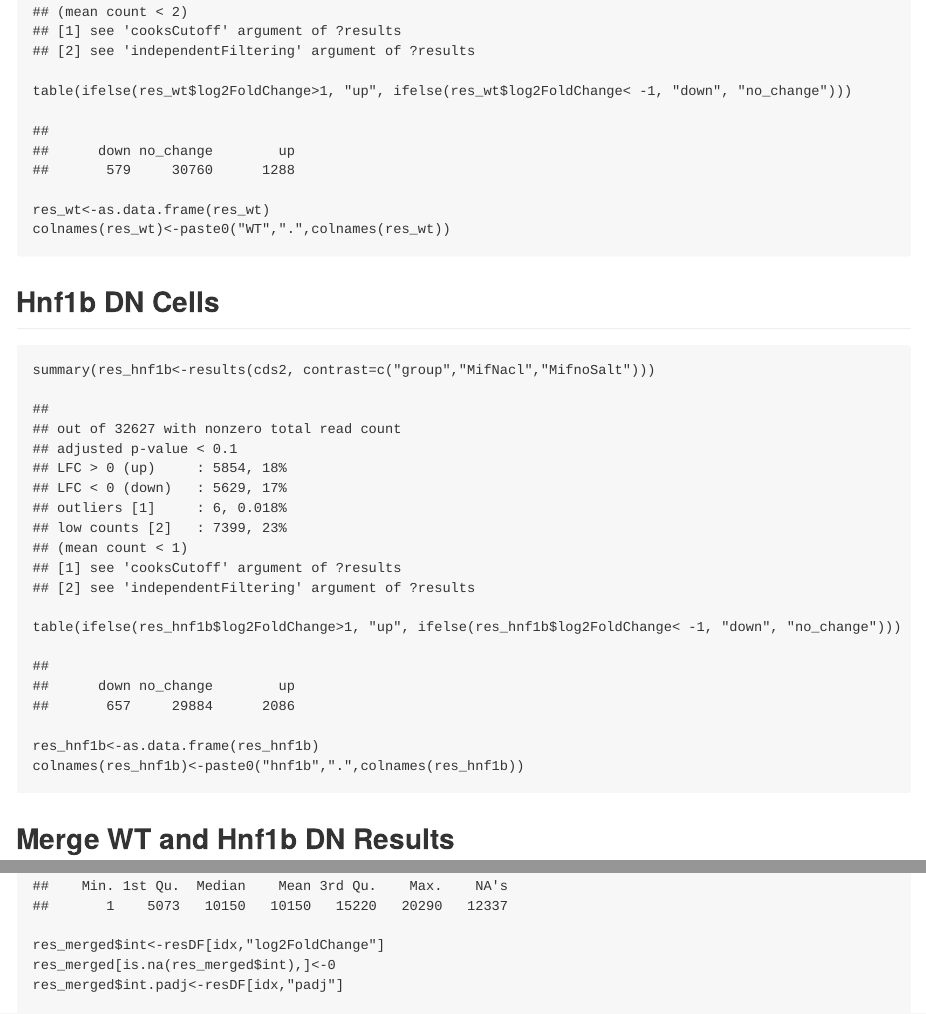
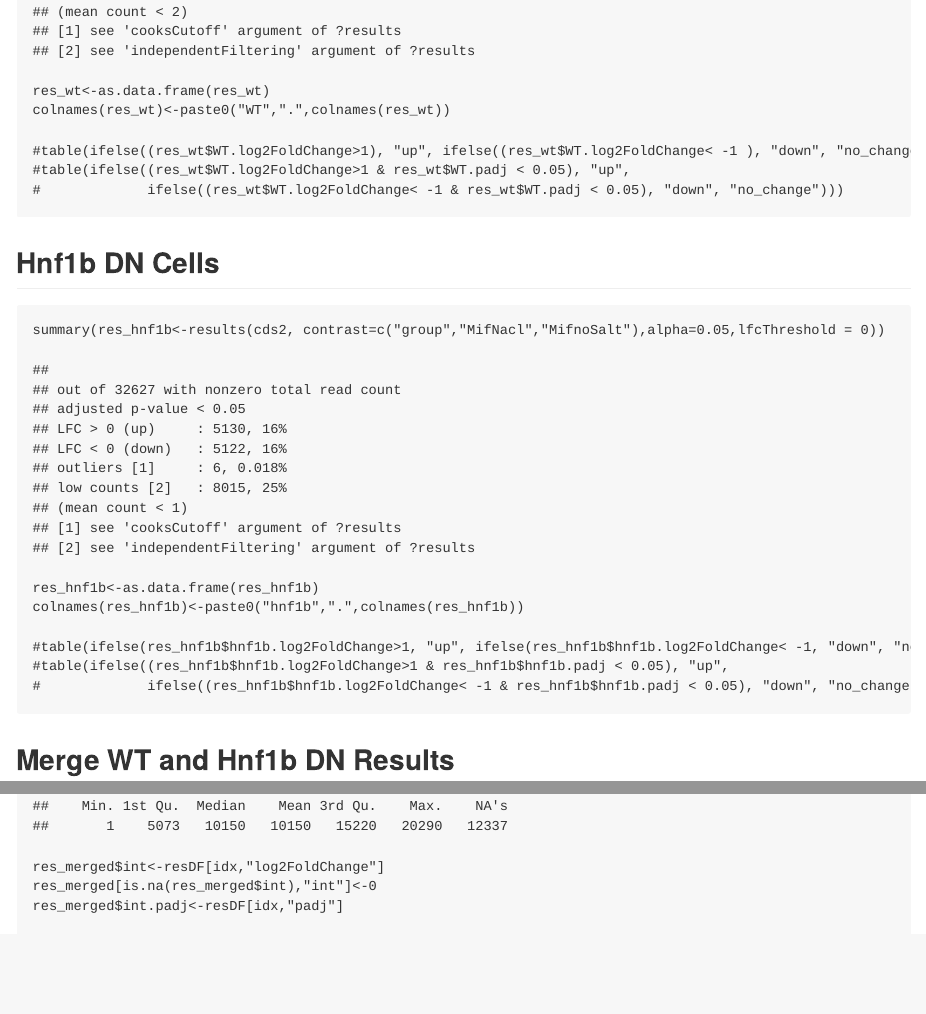
Before and after one commit to micahgearhart/Hnf1bDN, an R Markdown document (differentialExpression.Rmd): the page in a window 1100 px wide, from 4880 px down, and a second part further down, joined at a grey line. The pictures show the output file differentialExpression.md that the author committed with the source, drawn offline in the style of GitHub.

````diff
--- a/differentialExpression.Rmd
+++ b/differentialExpression.Rmd
@@ -133,17 +133,23 @@
 resultsNames(cds2)
 
 summary(res_wt<-results(cds2, contrast=c("group","ControlNacl","ControlnoSalt"),alpha=0.05,lfcThreshold = 0))
-table(ifelse(res_wt$log2FoldChange>1, "up", ifelse(res_wt$log2FoldChange< -1, "down", "no_change")))
 res_wt<-as.data.frame(res_wt)
 colnames(res_wt)<-paste0("WT",".",colnames(res_wt))
+
+#table(ifelse((res_wt$WT.log2FoldChange>1), "up", ifelse((res_wt$WT.log2FoldChange< -1 ), "down", "no_change")))
+#table(ifelse((res_wt$WT.log2FoldChange>1 & res_wt$WT.padj < 0.05), "up",
+#             ifelse((res_wt$WT.log2FoldChange< -1 & res_wt$WT.padj < 0.05), "down", "no_change")))
 ```
 
 ## Hnf1b DN Cells
 ```{r}
-summary(res_hnf1b<-results(cds2, contrast=c("group","MifNacl","MifnoSalt")))
-table(ifelse(res_hnf1b$log2FoldChange>1, "up", ifelse(res_hnf1b$log2FoldChange< -1, "down", "no_change")))
+summary(res_hnf1b<-results(cds2, contrast=c("group","MifNacl","MifnoSalt"),alpha=0.05,lfcThreshold = 0))
 res_hnf1b<-as.data.frame(res_hnf1b)
 colnames(res_hnf1b)<-paste0("hnf1b",".",colnames(res_hnf1b))
+
+#table(ifelse(res_hnf1b$hnf1b.log2FoldChange>1, "up", ifelse(res_hnf1b$hnf1b.log2FoldChange< -1, "down", "no_change")))
+#table(ifelse((res_hnf1b$hnf1b.log2FoldChange>1 & res_hnf1b$hnf1b.padj < 0.05), "up",
+#             ifelse((res_hnf1b$hnf1b.log2FoldChange< -1 & res_hnf1b$hnf1b.padj < 0.05), "down", "no_change")))
 
 ```
 
@@ -160,7 +167,7 @@
 #Highlight genes with WTlogFC > 1 & strong interaction term
 summary(idx<-match(rownames(res_merged),rownames(resDF)))
 res_merged$int<-resDF[idx,"log2FoldChange"]
-res_merged[is.na(res_merged$int),]<-0
+res_merged[is.na(res_merged$int),"int"]<-0
 res_merged$int.padj<-resDF[idx,"padj"]
 
 res_merged$iTerm<-abs(res_merged$int) > 1 & res_merged$int.padj < 0.05 & abs(res_merged$WT.log2FoldChange) > 1 & res_merged$WT.padj < 0.05
````
Also changed, not shown: differentialExpression.md, differentialExpression.Rmd (11 more changed lines), 6 other files.
